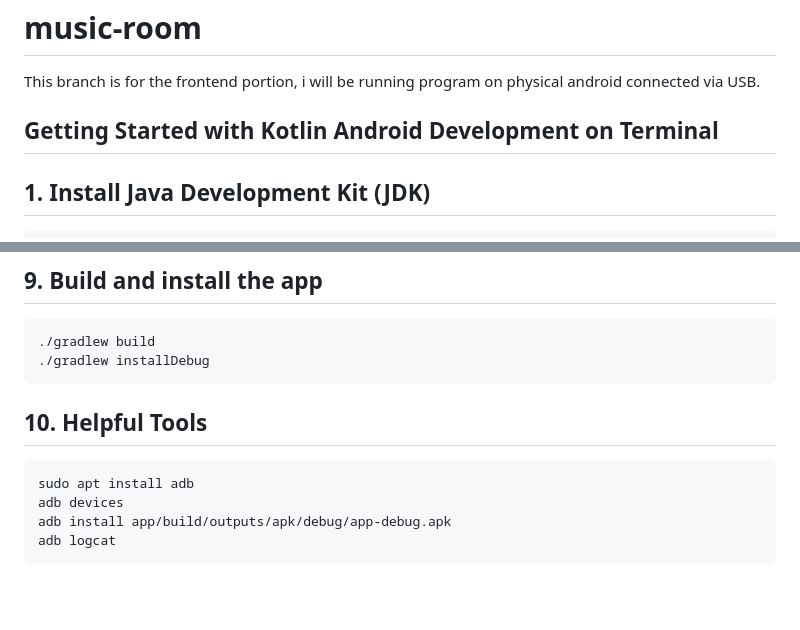
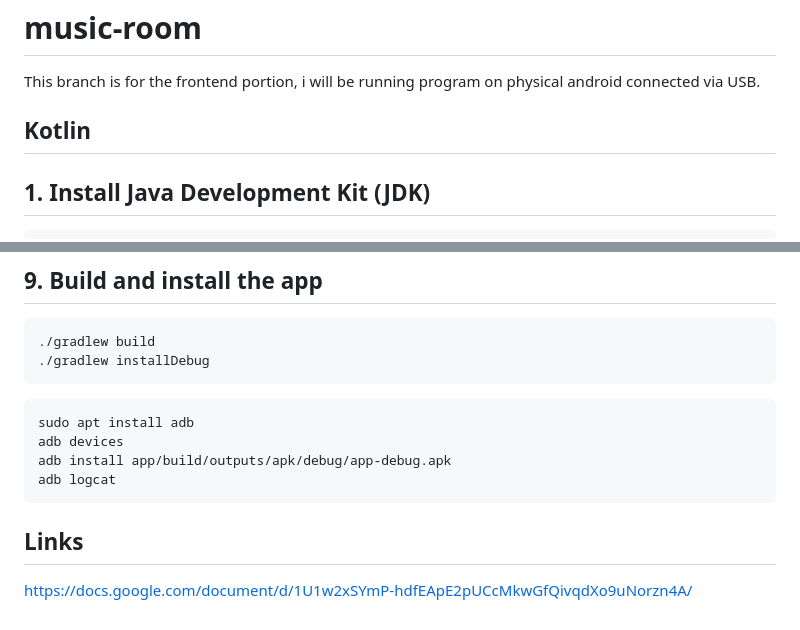
Before and after one commit to akolgano/music-room, a Markdown page: frontend/README.md, 2 parts joined by grey strips. GitHub-like rendering; blank space fills up the shorter version.

Commit message:
minor update on readme again

````diff
--- a/frontend/README.md
+++ b/frontend/README.md
@@ -2,7 +2,7 @@
 
 This branch is for the frontend portion, i will be running program on physical android connected via USB.
 
-## Getting Started with Kotlin Android Development on Terminal
+## Kotlin
 
 ## 1. Install Java Development Kit (JDK)
 
@@ -135,11 +135,13 @@ mkdir -p app/src/main/res/values
 ./gradlew installDebug
 ```
 
-## 10. Helpful Tools
-
 ```bash
 sudo apt install adb
 adb devices
 adb install app/build/outputs/apk/debug/app-debug.apk
 adb logcat
 ```
+
+## Links
+
+https://docs.google.com/document/d/1U1w2xSYmP-hdfEApE2pUCcMkwGfQivqdXo9uNorzn4A/
````
